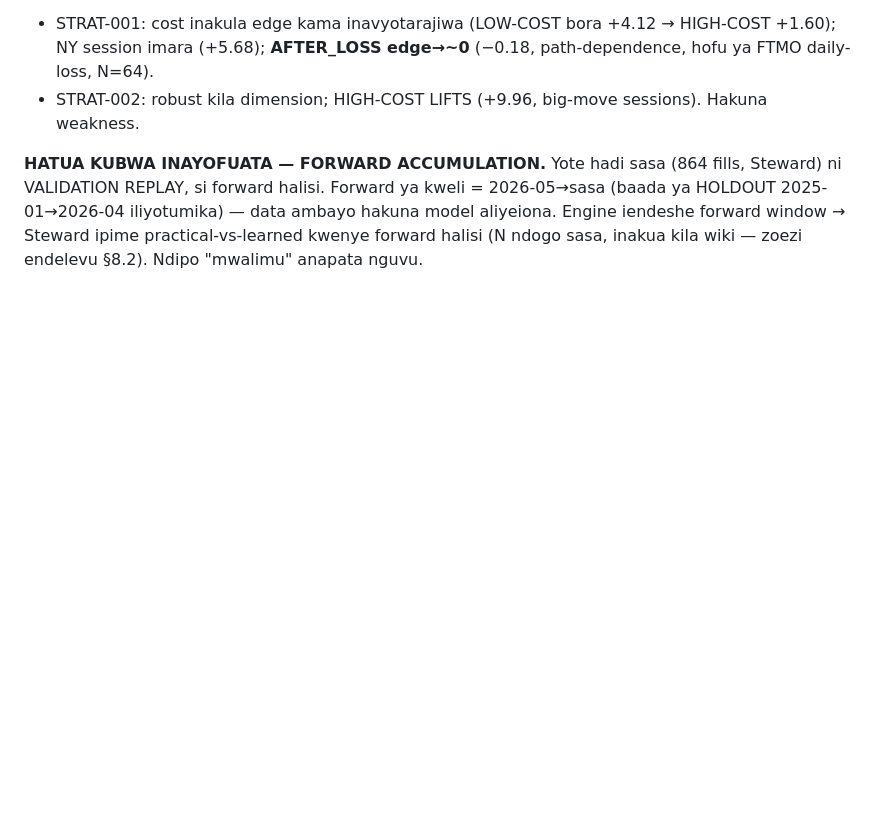
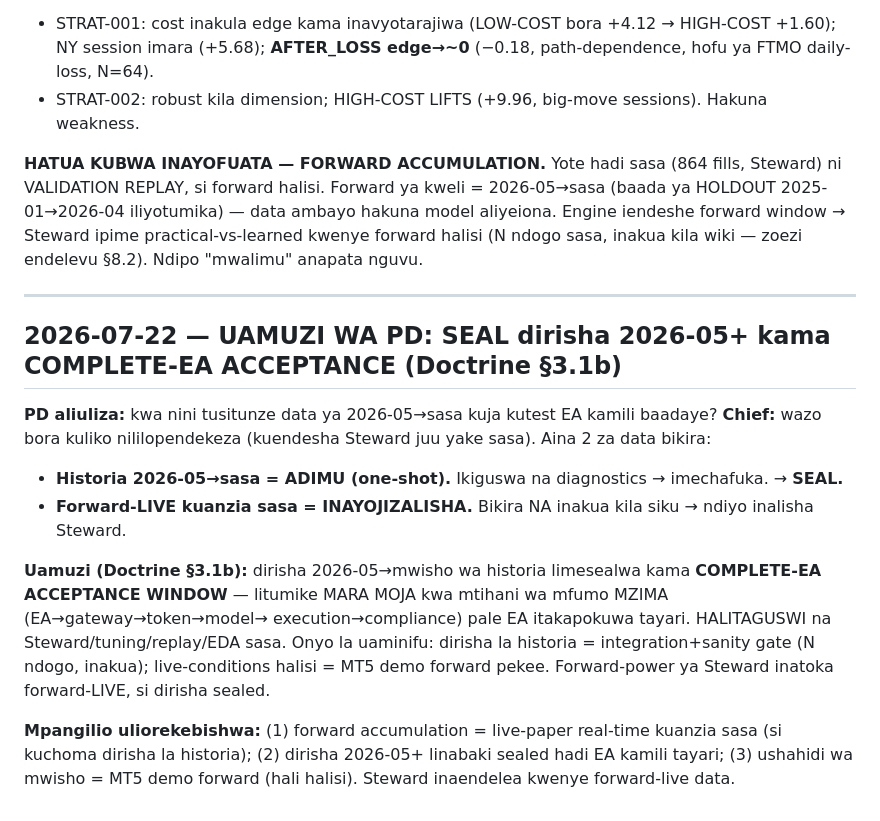
Before and after one commit to Majorsoln/elitefx1, a Markdown page: docs/CHIEF_STATUS.md, the part around the change. GitHub-like rendering; blank space fills up the shorter version.

```diff
--- a/docs/CHIEF_STATUS.md
+++ b/docs/CHIEF_STATUS.md
@@ -1344,3 +1344,22 @@ kwenye replay. Uchunguzi wa ex-ante wa kuangalia forward (SI action, L-040/041):
 REPLAY, si forward halisi. Forward ya kweli = 2026-05→sasa (baada ya HOLDOUT 2025-01→2026-04 iliyotumika)
 — data ambayo hakuna model aliyeiona. Engine iendeshe forward window → Steward ipime practical-vs-learned
 kwenye forward halisi (N ndogo sasa, inakua kila wiki — zoezi endelevu §8.2). Ndipo "mwalimu" anapata nguvu.
+
+---
+
+## 2026-07-22 — UAMUZI WA PD: SEAL dirisha 2026-05+ kama COMPLETE-EA ACCEPTANCE (Doctrine §3.1b)
+
+**PD aliuliza:** kwa nini tusitunze data ya 2026-05→sasa kuja kutest EA kamili baadaye?
+**Chief:** wazo bora kuliko nililopendekeza (kuendesha Steward juu yake sasa). Aina 2 za data bikira:
+- **Historia 2026-05→sasa = ADIMU (one-shot).** Ikiguswa na diagnostics → imechafuka. → **SEAL.**
+- **Forward-LIVE kuanzia sasa = INAYOJIZALISHA.** Bikira NA inakua kila siku → ndiyo inalisha Steward.
+
+**Uamuzi (Doctrine §3.1b):** dirisha 2026-05→mwisho wa historia limesealwa kama **COMPLETE-EA
+ACCEPTANCE WINDOW** — litumike MARA MOJA kwa mtihani wa mfumo MZIMA (EA→gateway→token→model→
+execution→compliance) pale EA itakapokuwa tayari. HALITAGUSWI na Steward/tuning/replay/EDA sasa.
+Onyo la uaminifu: dirisha la historia = integration+sanity gate (N ndogo, inakua); live-conditions
+halisi = MT5 demo forward pekee. Forward-power ya Steward inatoka forward-LIVE, si dirisha sealed.
+
+**Mpangilio uliorekebishwa:** (1) forward accumulation = live-paper real-time kuanzia sasa (si
+kuchoma dirisha la historia); (2) dirisha 2026-05+ linabaki sealed hadi EA kamili tayari; (3)
+ushahidi wa mwisho = MT5 demo forward (hali halisi). Steward inaendelea kwenye forward-live data.
```
Also changed, not shown: docs/DOCTRINE_V2.md (+9 -0 lines).
